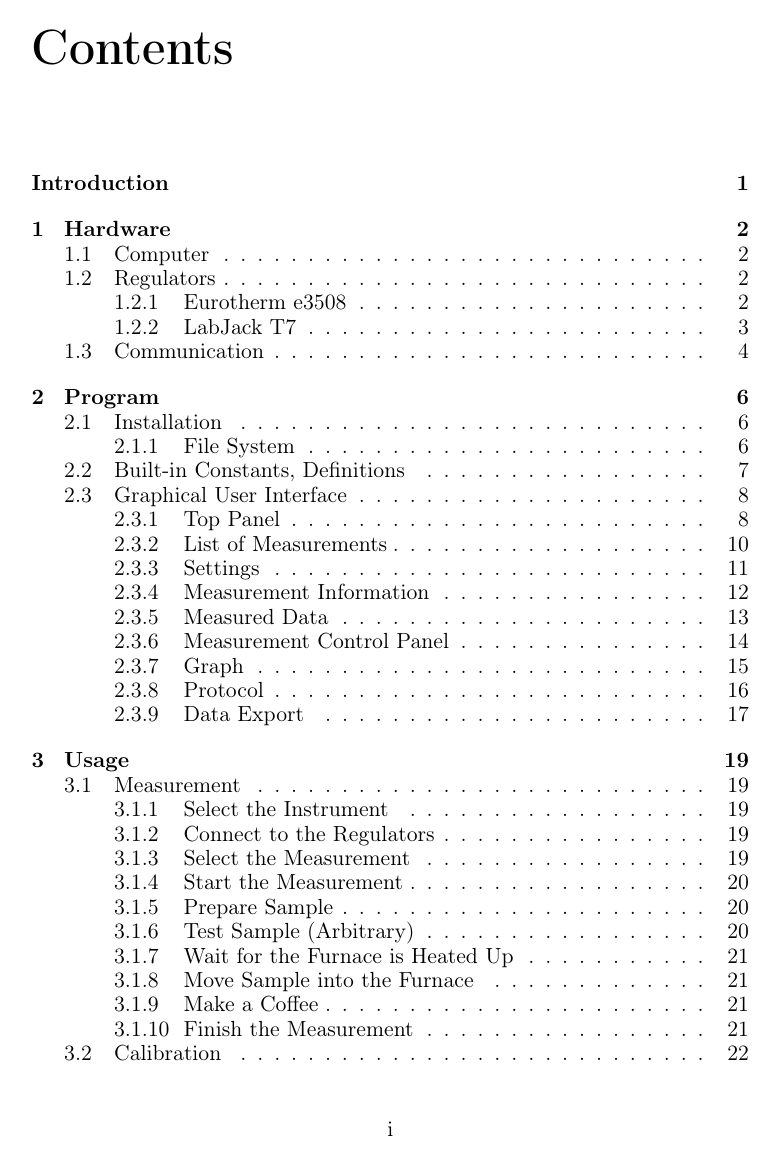
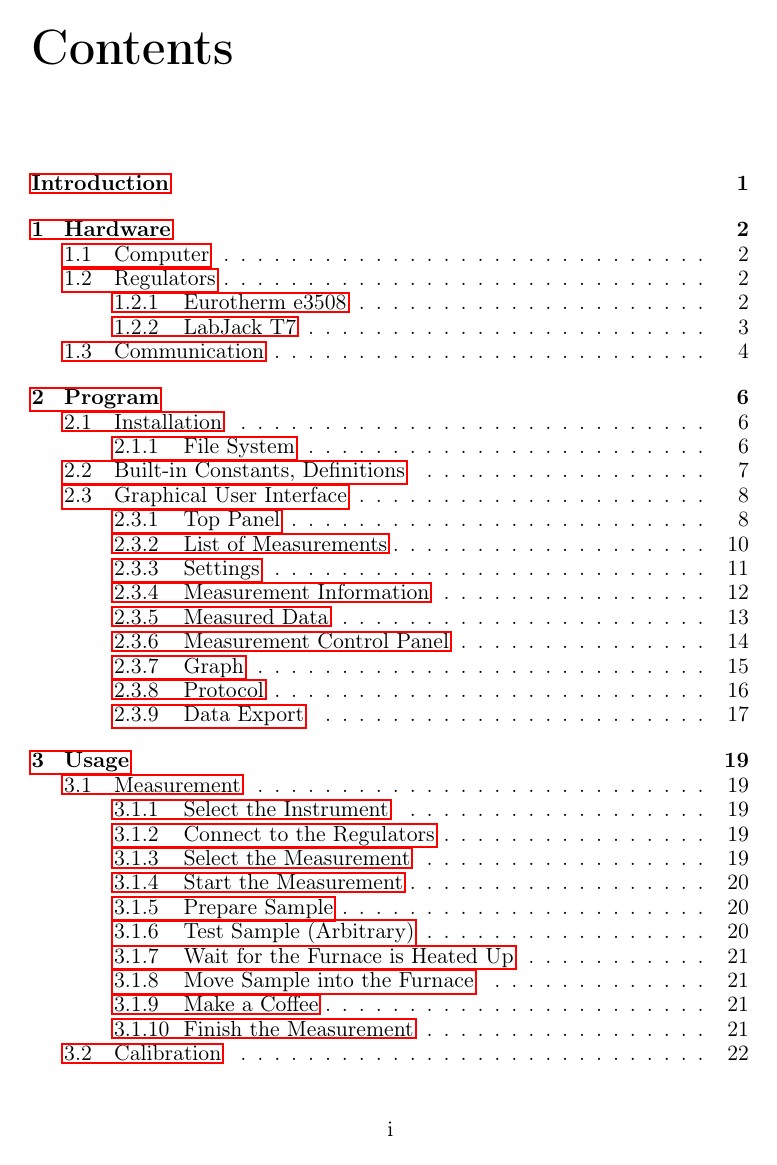
Before and after one commit to jlochman/Test, a LaTeX document (SWmanualEN.tex): page 2 of 24. Compiled offline with pdfLaTeX.

Commit message:
aestethication

```diff
--- a/SWmanualEN.tex
+++ b/SWmanualEN.tex
@@ -3,8 +3,7 @@
 \usepackage[T1]{fontenc}
 \usepackage{graphicx}
 \usepackage{url}
-%\usepackage{hyperref}
-\usepackage{nohyperref}
+\usepackage{hyperref}
 \usepackage{multirow}
 \usepackage{amsthm}
 \usepackage{setspace}
```
Also changed, not shown: SWmanualEN.pdf.
